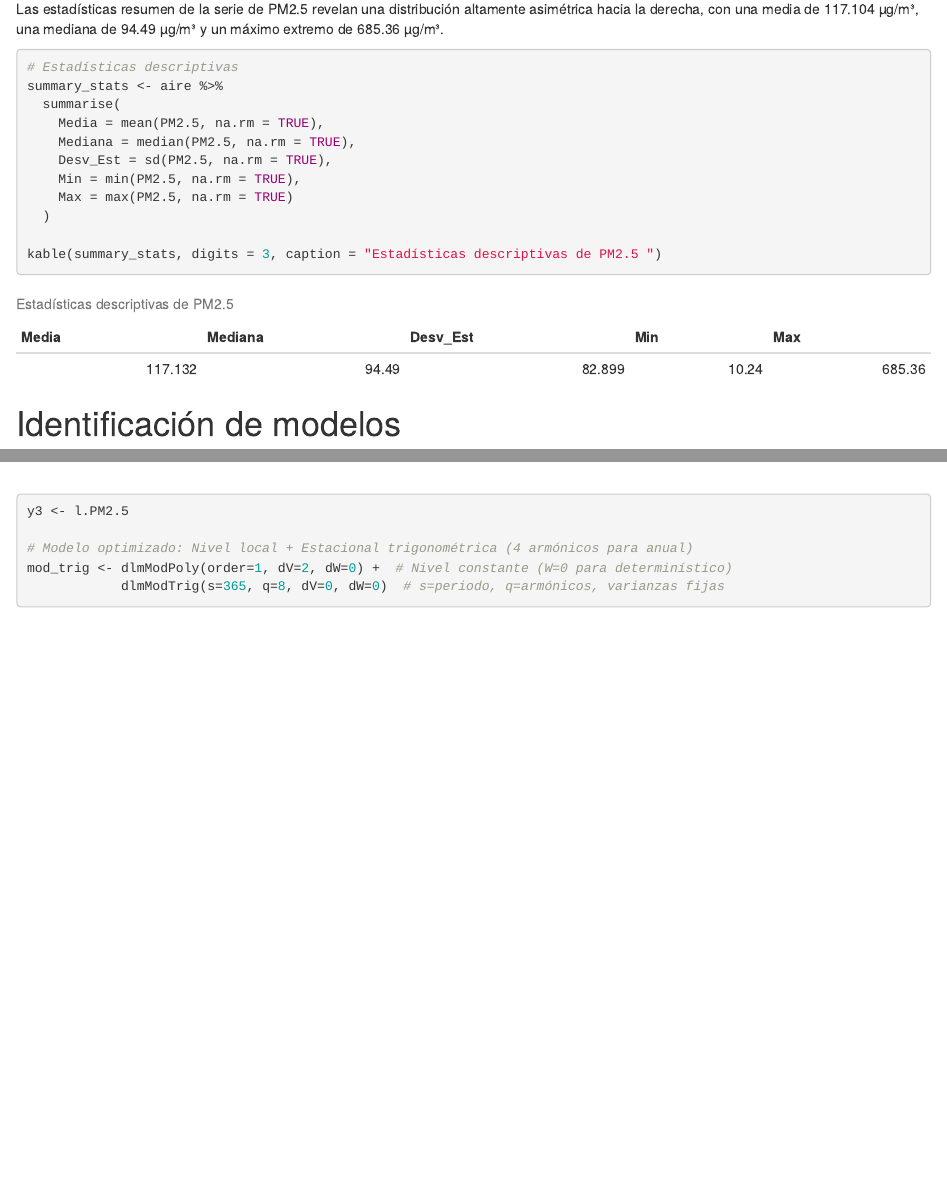
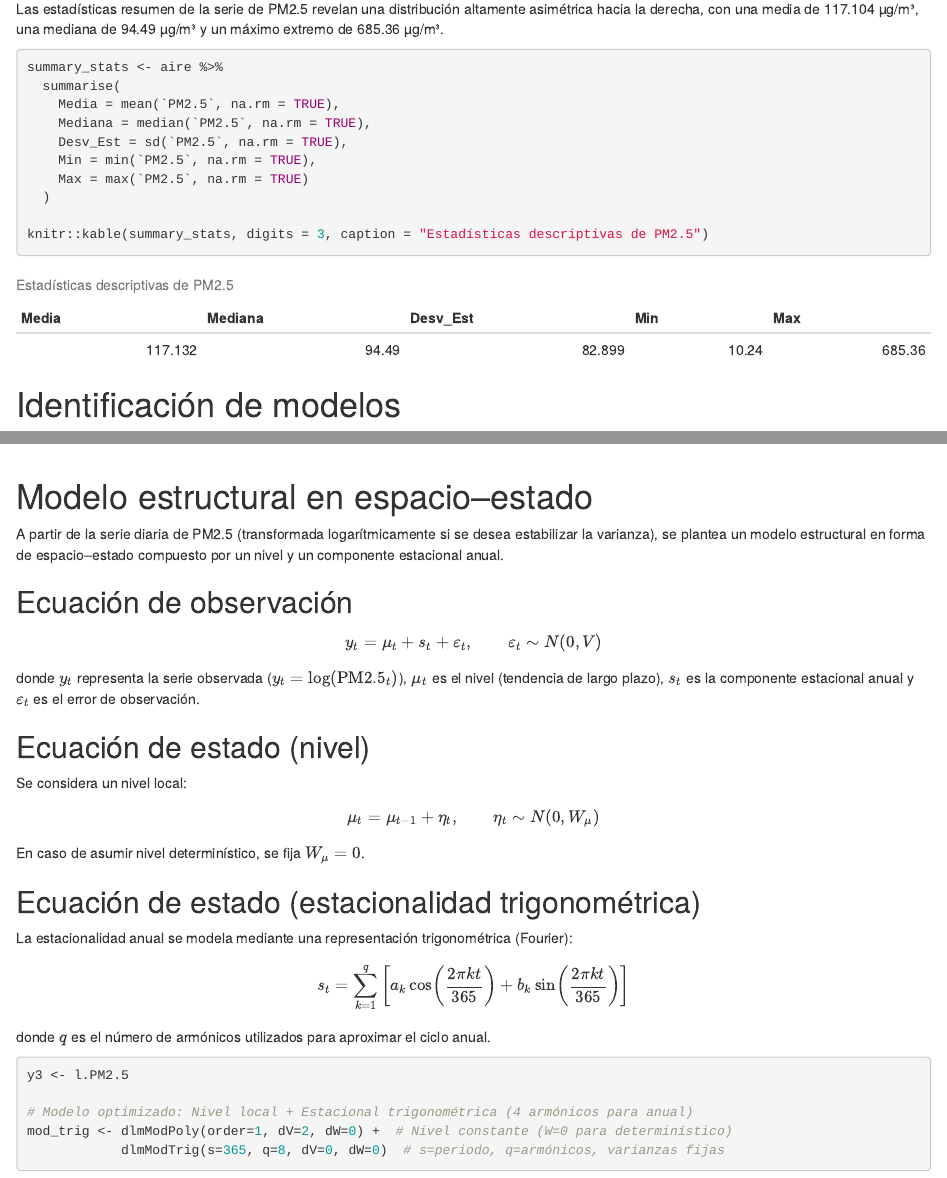
Before and after one commit to Mapu142/TRABAJO_SERIES, an R Markdown document (CALIDAD_AIRE_MOD_ESTRUC.Rmd): the page in a window 1100 px wide, from 3150 px down, and a second part further down, joined at a grey line. Rendered offline with R 4.5, knitr and Pandoc, with nearby package versions; some code elsewhere in the file could not run offline.

Commit message:
Avance modelo estructural en espacio-estado

````diff
--- a/CALIDAD_AIRE_MOD_ESTRUC.Rmd
+++ b/CALIDAD_AIRE_MOD_ESTRUC.Rmd
@@ -6,6 +6,9 @@ author:
   - Yudy Vanessa Puerres Rosero
 date: "2025-12-13"
 #output: pdf_document
+editor_options:
+  markdown:
+    wrap: sentence
 ---
 
 ```{r, include=FALSE}
@@ -112,20 +116,22 @@ cat("Número de datos faltantes en 'PM2.5' después de la imputacion:", missing_
 Las estadísticas resumen de la serie de PM2.5 revelan una distribución altamente asimétrica hacia la derecha, con una media de 117.104 µg/m³, una mediana de 94.49 µg/m³ y un máximo extremo de 685.36 µg/m³.
 
 ```{r paged.print=TRUE}
-# Estadísticas descriptivas
 summary_stats <- aire %>%
   summarise(
-    Media = mean(PM2.5, na.rm = TRUE),
-    Mediana = median(PM2.5, na.rm = TRUE),
-    Desv_Est = sd(PM2.5, na.rm = TRUE),
-    Min = min(PM2.5, na.rm = TRUE),
-    Max = max(PM2.5, na.rm = TRUE)
+    Media = mean(`PM2.5`, na.rm = TRUE),
+    Mediana = median(`PM2.5`, na.rm = TRUE),
+    Desv_Est = sd(`PM2.5`, na.rm = TRUE),
+    Min = min(`PM2.5`, na.rm = TRUE),
+    Max = max(`PM2.5`, na.rm = TRUE)
   )
 
-kable(summary_stats, digits = 3, caption = "Estadísticas descriptivas de PM2.5 ")
+knitr::kable(summary_stats, digits = 3, caption = "Estadísticas descriptivas de PM2.5")
+
+
 ```
 
 # Identificación de modelos
+
 La gráfica de la serie de tiempo muestra una variabilidad, con estacionalidad clara (patrones repetidos, que parecieran ser anuales).
 Aunque no se observa una tendencia, la varianza no es constante puesto que los picos son más pronunciados en ciertos períodos del año, lo que sugiere heterocedasticidad.
 
@@ -214,7 +220,36 @@ Ademas al evaluar los residuales reflejan un comportamiento aleatorio, luego la
 plot(stl(l.PM2.5, s.window = "periodic"), col = "darkcyan", lwd = 1.25)
 ```
 
+# Modelo estructural en espacio–estado
 
+A partir de la serie diaria de PM2.5 (transformada logarítmicamente si se desea estabilizar la varianza), se plantea un modelo estructural en forma de espacio–estado compuesto por un nivel y un componente estacional anual.
+
+## Ecuación de observación
+
+$$
+y_t = \mu_t + s_t + \varepsilon_t,
+\qquad \varepsilon_t \sim N(0, V)
+$$
+
+donde $y_t$ representa la serie observada ($y_t=\log(\text{PM2.5}_t)$), $\mu_t$ es el nivel (tendencia de largo plazo), $s_t$ es la componente estacional anual y $\varepsilon_t$ es el error de observación.
+
+## Ecuación de estado (nivel)
+
+Se considera un nivel local: $$
+\mu_t = \mu_{t-1} + \eta_t,
+\qquad \eta_t \sim N(0, W_\mu)
+$$
+
+En caso de asumir nivel determinístico, se fija $W_\mu=0$.
+
+## Ecuación de estado (estacionalidad trigonométrica)
+
+La estacionalidad anual se modela mediante una representación trigonométrica (Fourier): $$
+s_t = \sum_{k=1}^{q}\left[
+a_k \cos\left(\frac{2\pi k t}{365}\right) +
+b_k \sin\left(\frac{2\pi k t}{365}\right)
+\right]
+$$ donde $q$ es el número de armónicos utilizados para aproximar el ciclo anual.
 
 ```{r fig.height=5, fig.width=10}
 
````
Also changed, not shown: CALIDAD_AIRE_MOD_ESTRUC.Rmd (8 more changed lines).
